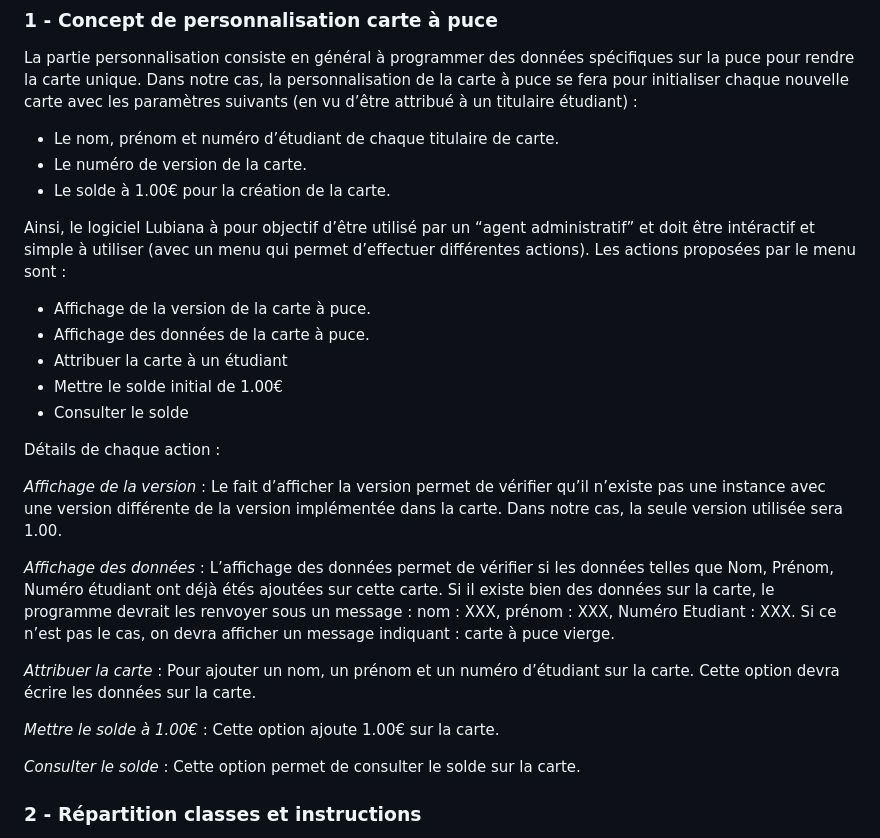
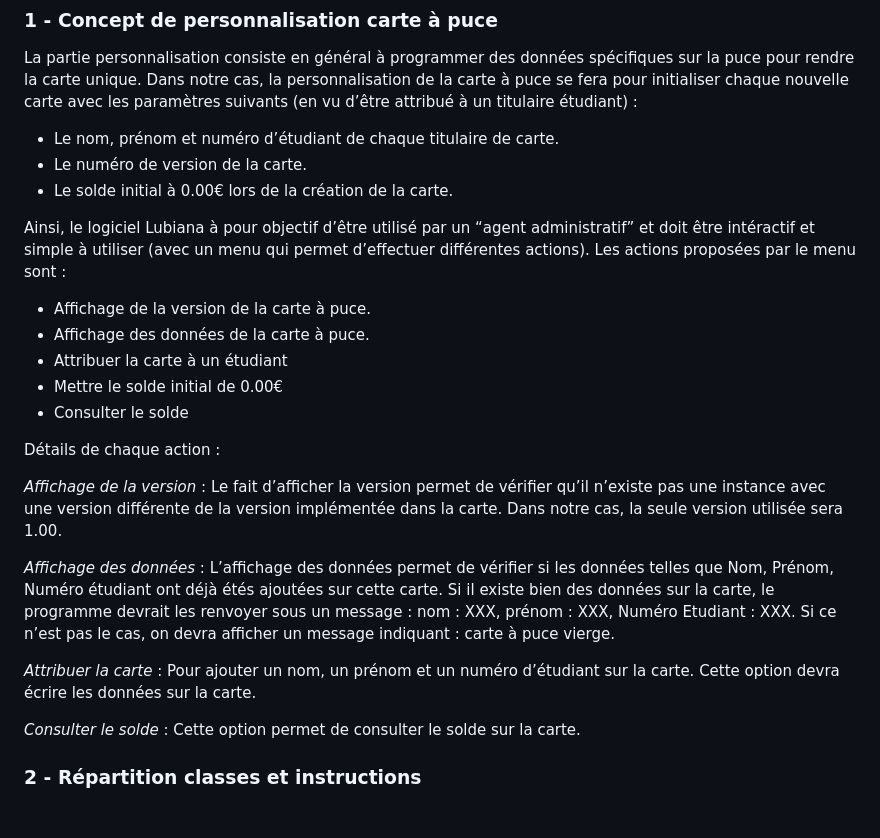
Before and after one commit to mathfern/SAE-Carotte, a Markdown page: Detail_taches/Personnalisation.md, the part around the change. GitHub-like rendering; blank space fills up the shorter version.

```diff
--- a/Detail_taches/Personnalisation.md
+++ b/Detail_taches/Personnalisation.md
@@ -5,14 +5,14 @@ La partie personnalisation consiste en général à programmer des données spé
 
 - Le nom, prénom et numéro d’étudiant de chaque titulaire de carte.
 - Le numéro de version de la carte.
-- Le solde à 1.00€ pour la création de la carte.
+- Le solde initial à 0.00€ lors de la création de la carte.
 
 Ainsi, le logiciel Lubiana à pour objectif d’être utilisé par un “agent administratif” et doit être intéractif et simple à utiliser (avec un menu qui permet d’effectuer différentes actions). Les actions proposées par le menu sont :
 
 - Affichage de la version de la carte à puce.
 - Affichage des données de la carte à puce.
 - Attribuer la carte à un étudiant
-- Mettre le solde initial de 1.00€
+- Mettre le solde initial de 0.00€
 - Consulter le solde
 
 Détails de chaque action :
@@ -22,8 +22,6 @@ Détails de chaque action :
 *Affichage des données* : L’affichage des données permet de vérifier si les données telles que Nom, Prénom, Numéro étudiant ont déjà étés ajoutées sur cette carte. Si il existe bien des données sur la carte, le programme devrait les renvoyer sous un message : nom : XXX, prénom : XXX, Numéro Etudiant : XXX. Si ce n’est pas le cas, on devra afficher un message indiquant : carte à puce vierge.
 
 *Attribuer la carte* : Pour ajouter un nom, un prénom et un numéro d’étudiant sur la carte. Cette option devra écrire les données sur la carte.
-
-*Mettre le solde à 1.00€* : Cette option ajoute 1.00€ sur la carte.
 
 *Consulter le solde* : Cette option permet de consulter le solde sur la carte.
 
```
